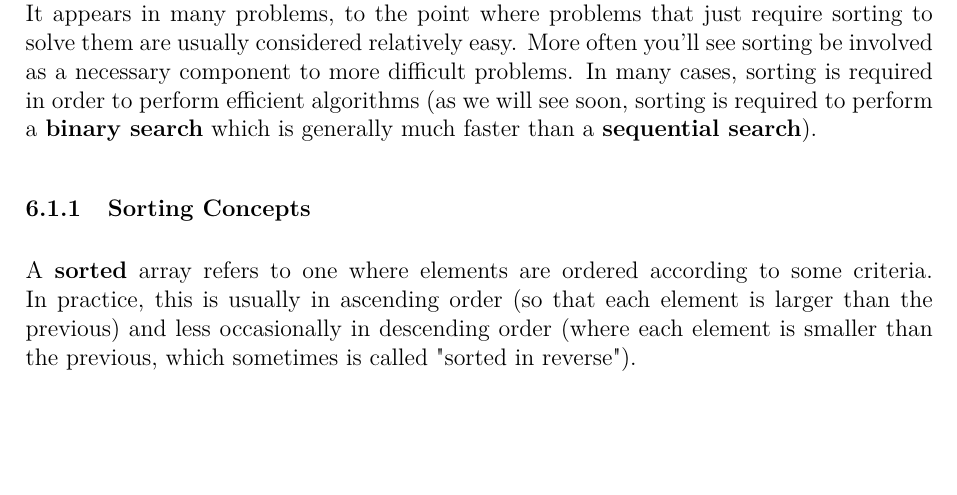
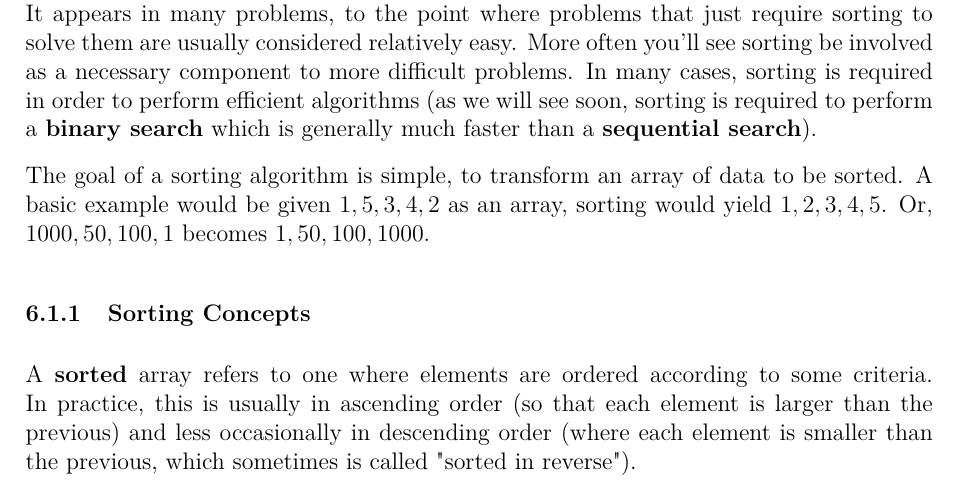
Before and after one commit to JarateKing/Competitive-Programming-Textbook, a LaTeX document (main.tex, which reads chapters/foundational-algorithms.tex): part of page 23 of 36, cut so that both start at the same text, the shorter picture padded with empty space. Compiled offline with pdfLaTeX.

Commit message:
added basic example of sorting

```diff
--- a/chapters/foundational-algorithms.tex
+++ b/chapters/foundational-algorithms.tex
@@ -5,6 +5,8 @@ There are a few algorithms that should be covered and discussed before going int
 \subsection{Sorting}
 
 Sorting is likely the most fundamental algorithm you will use in competitive programming. It appears in many problems, to the point where problems that just require sorting to solve them are usually considered relatively easy. More often you'll see sorting be involved as a necessary component to more difficult problems. In many cases, sorting is required in order to perform efficient algorithms (as we will see soon, sorting is required to perform a \textbf{binary search} which is generally much faster than a \textbf{sequential search}).
+
+The goal of a sorting algorithm is simple, to transform an array of data to be sorted. A basic example would be given $1,5,3,4,2$ as an array, sorting would yield $1,2,3,4,5$. Or, $1000,50,100,1$ becomes $1,50,100,1000$.
 
 \subsubsection{Sorting Concepts}
 
```
